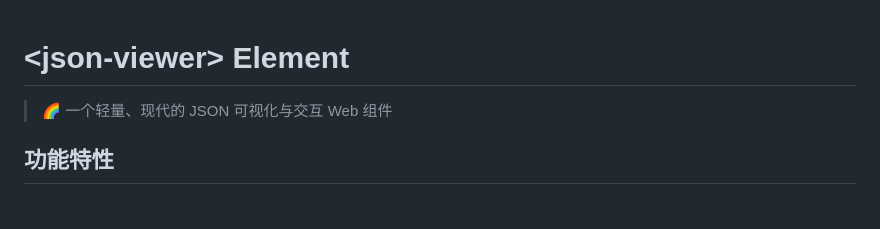
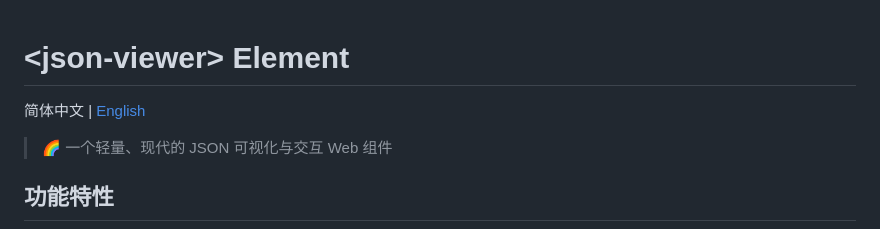
Before and after one commit to Lruihao/json-viewer-element, a Markdown page: README.md, the part around the change. GitHub-like rendering; blank space fills up the shorter version.

Commit message:
docs: add language switch link to README files

```diff
--- a/README.md
+++ b/README.md
@@ -1,4 +1,6 @@
 # &lt;json-viewer&gt; Element
+
+简体中文 | [English](./README.en.md)
 
 > 🌈 一个轻量、现代的 JSON 可视化与交互 Web 组件
 
```
Also changed, not shown: README.en.md (+2 -0 lines).
